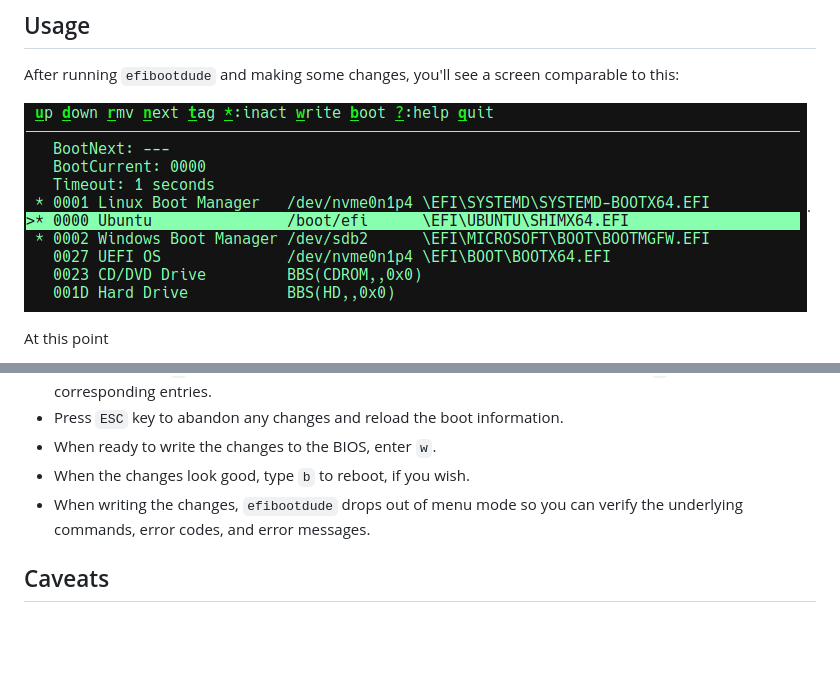
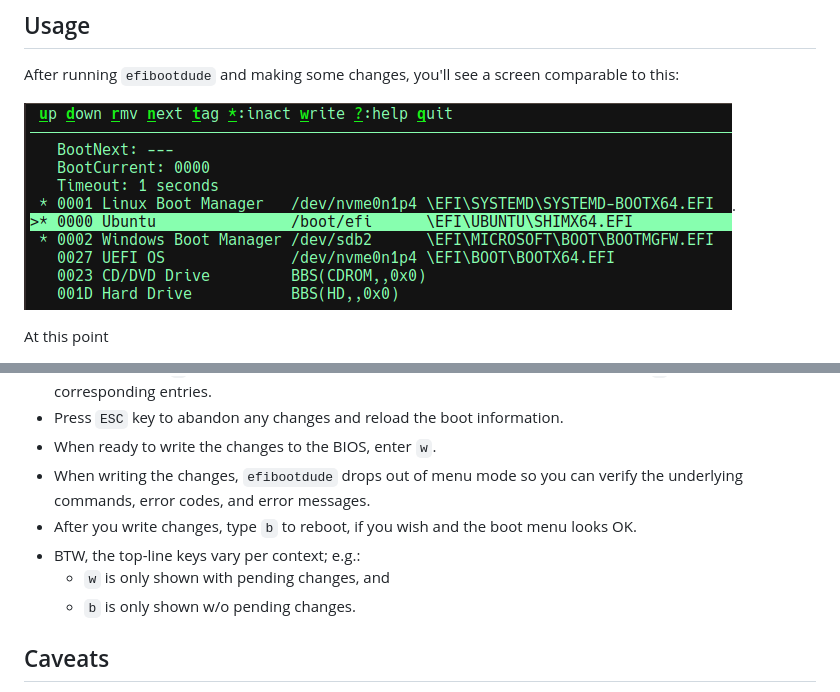
Before and after one commit to joedefen/efibootdude, a Markdown page: README.md, 2 parts joined by grey strips. Drawn GitHub-style; pictures changed too: images/efibootdude-screenshot.png; blank space fills up the shorter version.

Commit message:
prevent reboot with pending operations

```diff
--- a/README.md
+++ b/README.md
@@ -38,9 +38,12 @@ At this point
   active by typing `*` for the corresponding entries.
 * Press `ESC` key to abandon any changes and reload the boot information.
 * When ready to write the changes to the BIOS, enter `w`.
-* When the changes look good, type `b` to reboot, if you wish.
 * When writing the changes, `efibootdude` drops out of menu mode so you can
   verify the underlying commands, error codes, and error messages.
+* After you write changes, type `b` to reboot, if you wish and the boot menu looks OK.
+* BTW, the top-line keys vary per context; e.g.:
+  * `w` is only shown with pending changes, and
+  * `b` is only shown w/o pending changes.
 
 ## Caveats
 * Some operations may not work permanently even though there is no indication from `efibootmgr`
```
Also changed, not shown: 2 other files.
